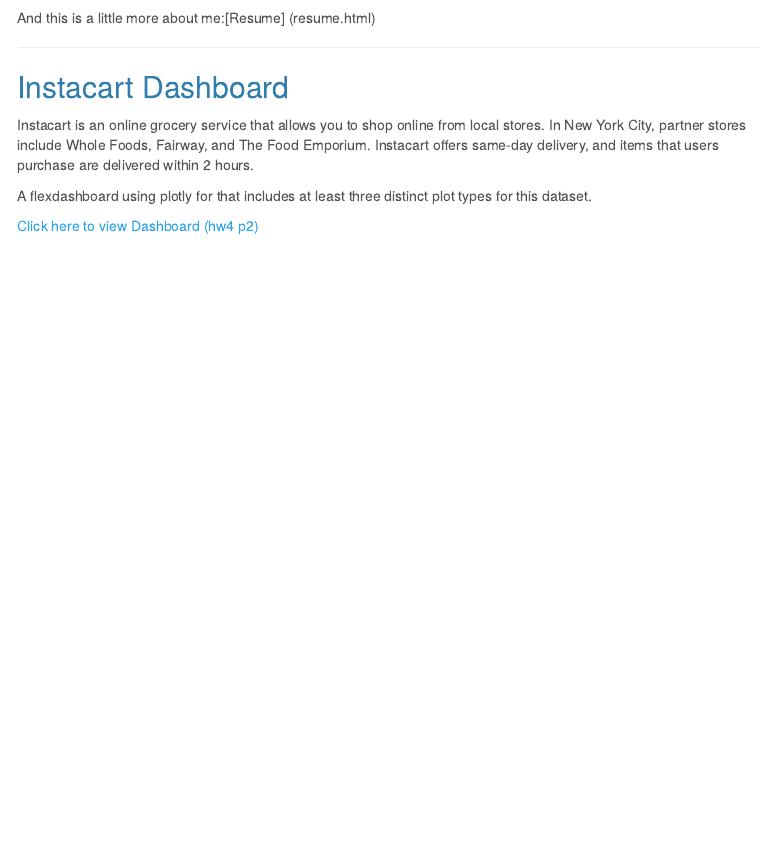
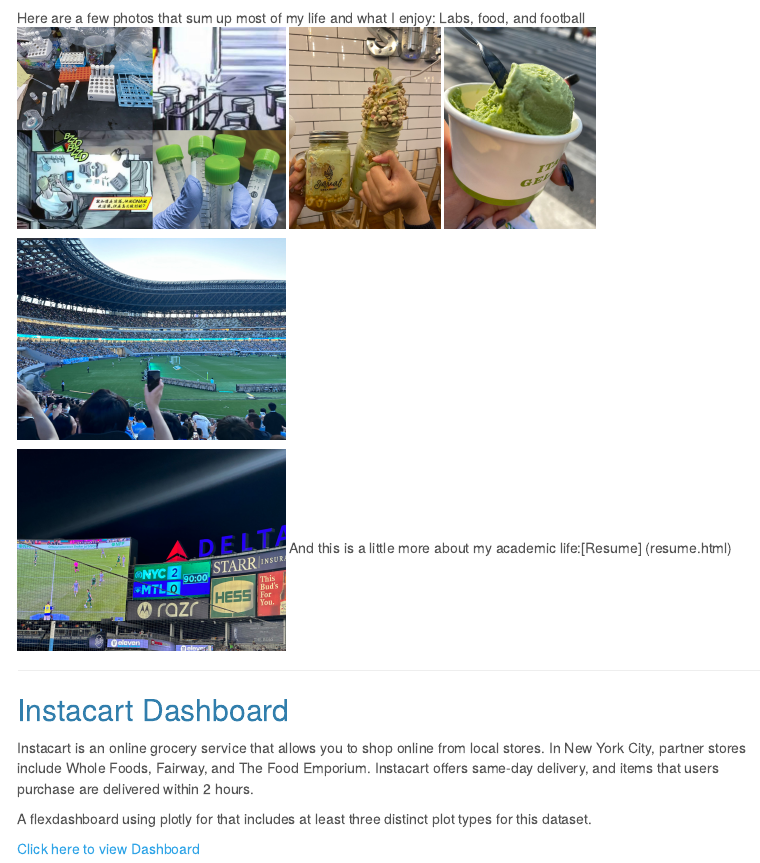
Before and after one commit to iota1037/iota1037.github.io, an R Markdown document (index.Rmd): the page in a window 1100 px wide, from 420 px down. Rendered offline with R 4.5, knitr and Pandoc, with nearby package versions; menus at the side of the page are left out.

Commit message:
update on index

```diff
--- a/index.Rmd
+++ b/index.Rmd
@@ -13,7 +13,17 @@
 
 ![ ](image/selfie.jpg){height=200}
 
-And this is a little more about me:[Resume] (resume.html)
+Here are a few photos that sum up most of my life and what I enjoy:
+Labs, food, and football
+![ ](image/labmix.jpg){height=200}
+![ ](image/food1.jpg){height=200}
+![ ](image/food2.jpg){height=200}
+
+
+![ ](image/football1.jpg){height=200}
+
+![ ](image/football2.jpg){height=200}
+And this is a little more about my academic life:[Resume] (resume.html)
 
 ---
 
@@ -23,4 +33,4 @@
 
 A flexdashboard using plotly for that includes at least three distinct plot types for this dataset.
 
-[Click here to view Dashboard (hw4 p2)](instacart.html)
+[Click here to view Dashboard ](instacart.html)
```
Also changed, not shown: image/football1.jpg (added), image/football2.jpg (added).
